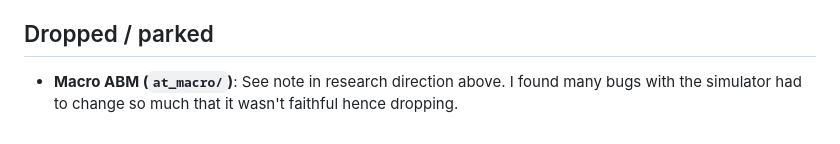
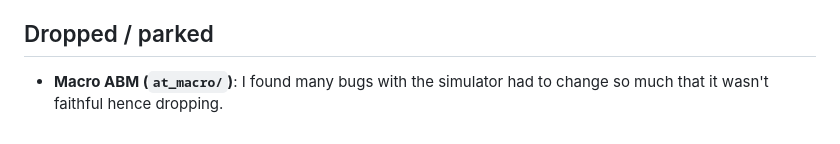
Before and after one commit to gsmithline/perfsim, a Markdown page: README.md, the part around the change. Drawn GitHub-style.

```diff
--- a/README.md
+++ b/README.md
@@ -98,4 +98,4 @@ Optional protocols an Environment may declare:
 
 ## Dropped / parked
 
-- **Macro ABM (`at_macro/`)**: See note in research direction above.  I found many bugs with the simulator had to change so much that it wasn't faithful hence dropping.
+- **Macro ABM (`at_macro/`)**: I found many bugs with the simulator had to change so much that it wasn't faithful hence dropping.
```
